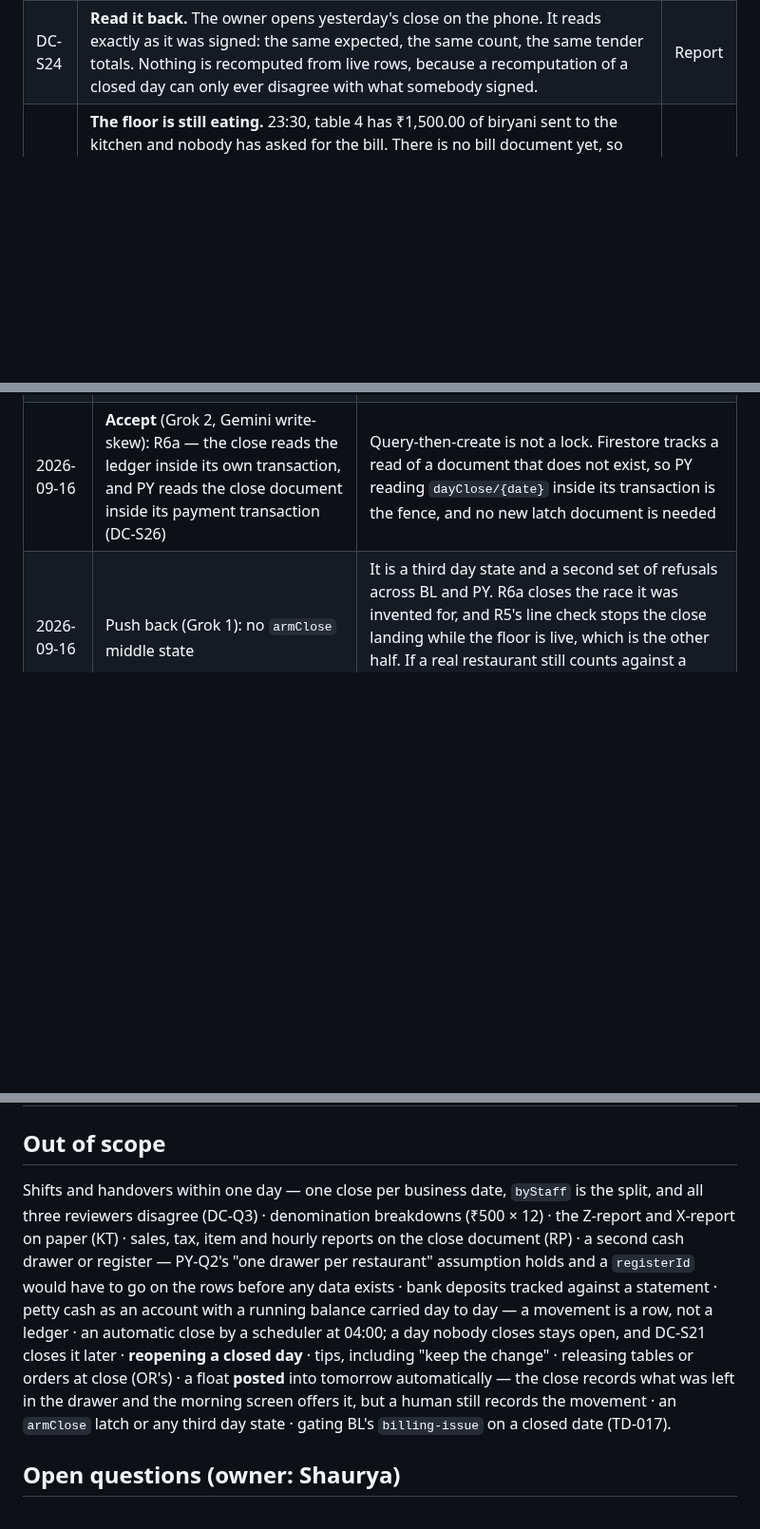
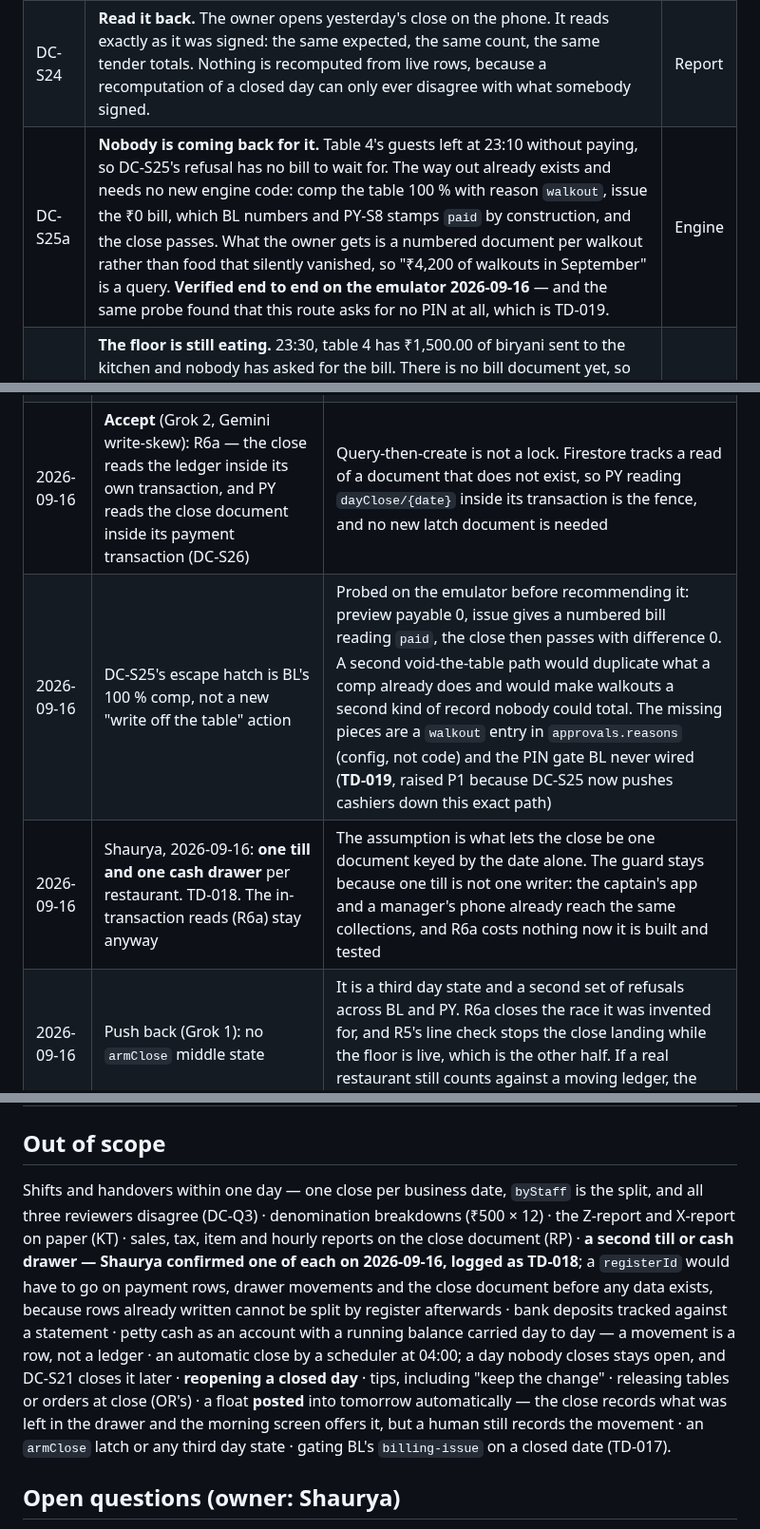
Before and after one commit to no-hup/plattr-pro, a Markdown page: moonshot/SPEC_DC_day_close.md, 3 parts joined by grey strips. Shown at 95% size. GitHub-like rendering; blank space fills up the shorter version.

Commit message:
DC: log the one-till assumption (TD-018) and the ungated bill discount (TD-019)
TD-018, Shaurya's call: one till and one cash drawer per restaurant. No payment
row, drawer movement or close document carries a registerId, so a day is closed
once for the whole restaurant. A second terminal needs that field before any data
exists, because rows already written cannot be split by register afterwards.
The in-transaction reads (R6a) stay anyway: one till is not one writer, since the
captain's app and a manager's phone already reach the same collections.

TD-019, P1, found while probing DC-S25's escape hatch on the emulator: a 100 %
comp does clear an unbilled table (preview payable 0, issue numbers it and it
reads paid, the close then passes) — but billing-preview and billing-issue take
the bill-level discount straight from the request body and never call
ports.approve. ST's door is wired into cancel and creditNote only. So a MANAGER
session comps a Rs1,500 table to Rs0 with no PIN, no audit row, and an approverId
the client typed. DC-S25 pushes cashiers down that exact path, which is why it is
P1 rather than a note.

DC-S25a added to the sheet: the walkout route, verified end to end, with the gap
named on it.

Co-Authored-By: Claude Opus 5 (1M context) <noreply@anthropic.com>

```diff
--- a/moonshot/SPEC_DC_day_close.md
+++ b/moonshot/SPEC_DC_day_close.md
@@ -84,6 +84,7 @@ Money in rupees for reading; every stored value is minor units. The running day
 | DC-S22 | **A day that has not happened.** Someone types 2026-09-20. Refused, `invalid-argument`. Closing a future date freezes a day before it trades and refuses every payment on it. | Engine |
 | DC-S23 | **₹20 out is noise, ₹900 is a conversation.** A difference of −2,000 minor units writes a P1 audit row; −90,000 writes a **P0**. `dayClose.overShortP0Above` (default 10,000) is where the line sits, and the value in force is frozen onto the document so the row stays explainable after the key changes. | Config |
 | DC-S24 | **Read it back.** The owner opens yesterday's close on the phone. It reads exactly as it was signed: the same expected, the same count, the same tender totals. Nothing is recomputed from live rows, because a recomputation of a closed day can only ever disagree with what somebody signed. | Report |
+| DC-S25a | **Nobody is coming back for it.** Table 4's guests left at 23:10 without paying, so DC-S25's refusal has no bill to wait for. The way out already exists and needs no new engine code: comp the table 100 % with reason `walkout`, issue the ₹0 bill, which BL numbers and PY-S8 stamps `paid` by construction, and the close passes. What the owner gets is a numbered document per walkout rather than food that silently vanished, so "₹4,200 of walkouts in September" is a query. **Verified end to end on the emulator 2026-09-16** — and the same probe found that this route asks for no PIN at all, which is TD-019. | Engine |
 | DC-S25 | **The floor is still eating.** 23:30, table 4 has ₹1,500.00 of biryani sent to the kitchen and nobody has asked for the bill. There is no bill document yet, so DC-S5's check sees nothing. The close is refused anyway, naming table 4 and ₹1,500.00, because BL's lines for the date include one with no `billId` on it. Without this, a day closes clean over food that walks out of the door, which is the exact failure the served-but-unpaid bug already causes on the floor. | Engine |
 | DC-S26 | **Priya counts while Ravi rings.** 23:28, Priya has ₹13,166.00 in her hands and taps Close at 23:32. At 23:30 Ravi took ₹500.00 cash on the other tablet. Expected reads ₹13,666.00 and Priya is ₹500.00 short with her name on it, for a payment she never touched. The close reads the ledger **inside** its own transaction and PY reads the close document **inside** its payment transaction, so one of the two aborts and retries. Whichever order they land in, the frozen figure and the drawer agree. | Engine |
 | DC-S27 | **The close call times out.** The document is written, the tablet never hears back and the cashier taps Close again with the same ₹13,166.00. She gets the frozen document back and a success, not a red "already exists" at midnight. A second tap with a **different** figure is still refused, and the refusal carries what was frozen so the screen can show it. | Engine |
@@ -159,6 +160,8 @@ Money in rupees for reading; every stored value is minor units. The running day
 | 2026-09-16 | Push back to DC-Q3, raised to a **must-decide** Review row (donor 8, Grok 10, Gemini): a per-cashier handover count | Three blind reviewers flagged it independently, which is the signal. It is a second document and a second arithmetic, and `byStaff` is genuinely not custody — so the honest move is to put it in front of Shaurya, not to quietly build it or quietly drop it |
 | 2026-09-16 | **Accept, the biggest change from v1** (Grok 3, Gemini): R5 refuses the close while any placed line on the date has no `billId` yet, not only while a bill reads `issued` (DC-S25) | BL writes no draft document, so v1's check saw nothing at all for a table that is still eating. 23:30, ₹1,500 of biryani on table 4, close succeeds, food walks. Two reviewers found this blind and independently |
 | 2026-09-16 | **Accept** (Grok 2, Gemini write-skew): R6a — the close reads the ledger inside its own transaction, and PY reads the close document inside its payment transaction (DC-S26) | Query-then-create is not a lock. Firestore tracks a read of a document that does not exist, so PY reading `dayClose/{date}` inside its transaction is the fence, and no new latch document is needed |
+| 2026-09-16 | DC-S25's escape hatch is BL's 100 % comp, not a new "write off the table" action | Probed on the emulator before recommending it: preview payable 0, issue gives a numbered bill reading `paid`, the close then passes with difference 0. A second void-the-table path would duplicate what a comp already does and would make walkouts a second kind of record nobody could total. The missing pieces are a `walkout` entry in `approvals.reasons` (config, not code) and the PIN gate BL never wired (**TD-019**, raised P1 because DC-S25 now pushes cashiers down this exact path) |
+| 2026-09-16 | Shaurya, 2026-09-16: **one till and one cash drawer** per restaurant. TD-018. The in-transaction reads (R6a) stay anyway | The assumption is what lets the close be one document keyed by the date alone. The guard stays because one till is not one writer: the captain's app and a manager's phone already reach the same collections, and R6a costs nothing now it is built and tested |
 | 2026-09-16 | Push back (Grok 1): no `armClose` middle state | It is a third day state and a second set of refusals across BL and PY. R6a closes the race it was invented for, and R5's line check stops the close landing while the floor is live, which is the other half. If a real restaurant still counts against a moving ledger, the latch is the next thing to build and this row is why |
 | 2026-09-16 | Accept (Grok 14, Gemini): a close retried with the same count returns the frozen document as a success (R9, DC-S27) | The one write that cannot be undone had no retry rule while movements did. A red "already exists" at midnight is a support call about a day that closed fine |
 | 2026-09-16 | Accept (Grok 11): blind omits **every** cash figure, not just the total (R14, DC-S30) | Takings ₹12,450, refunds ₹84 and a float ₹2,000 are one addition away from the number being hidden |
@@ -173,7 +176,7 @@ Money in rupees for reading; every stored value is minor units. The running day
 
 ## Out of scope
 
-Shifts and handovers within one day — one close per business date, `byStaff` is the split, and all three reviewers disagree (DC-Q3) · denomination breakdowns (₹500 × 12) · the Z-report and X-report on paper (KT) · sales, tax, item and hourly reports on the close document (RP) · a second cash drawer or register — PY-Q2's "one drawer per restaurant" assumption holds and a `registerId` would have to go on the rows before any data exists · bank deposits tracked against a statement · petty cash as an account with a running balance carried day to day — a movement is a row, not a ledger · an automatic close by a scheduler at 04:00; a day nobody closes stays open, and DC-S21 closes it later · **reopening a closed day** · tips, including "keep the change" · releasing tables or orders at close (OR's) · a float **posted** into tomorrow automatically — the close records what was left in the drawer and the morning screen offers it, but a human still records the movement · an `armClose` latch or any third day state · gating BL's `billing-issue` on a closed date (TD-017).
+Shifts and handovers within one day — one close per business date, `byStaff` is the split, and all three reviewers disagree (DC-Q3) · denomination breakdowns (₹500 × 12) · the Z-report and X-report on paper (KT) · sales, tax, item and hourly reports on the close document (RP) · **a second till or cash drawer — Shaurya confirmed one of each on 2026-09-16, logged as TD-018**; a `registerId` would have to go on payment rows, drawer movements and the close document before any data exists, because rows already written cannot be split by register afterwards · bank deposits tracked against a statement · petty cash as an account with a running balance carried day to day — a movement is a row, not a ledger · an automatic close by a scheduler at 04:00; a day nobody closes stays open, and DC-S21 closes it later · **reopening a closed day** · tips, including "keep the change" · releasing tables or orders at close (OR's) · a float **posted** into tomorrow automatically — the close records what was left in the drawer and the morning screen offers it, but a human still records the movement · an `armClose` latch or any third day state · gating BL's `billing-issue` on a closed date (TD-017).
 
 ## Open questions (owner: Shaurya)
 
```
Also changed, not shown: moonshot/TECH_DEBT.md (+2 -0 lines).
